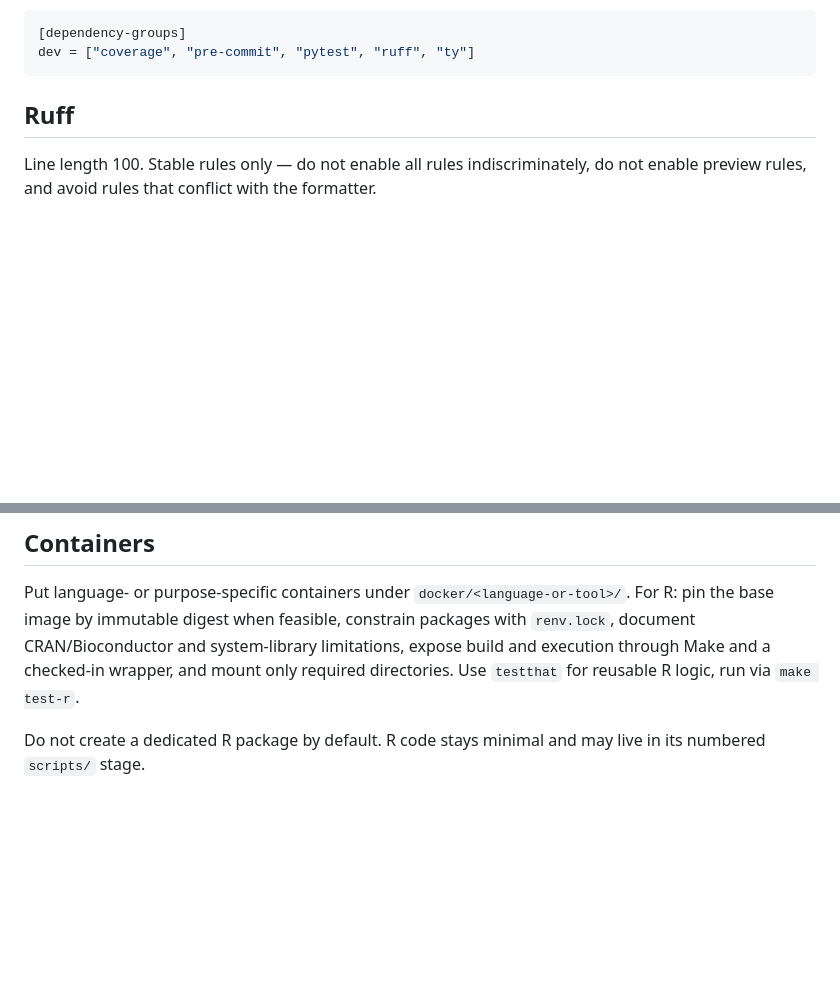
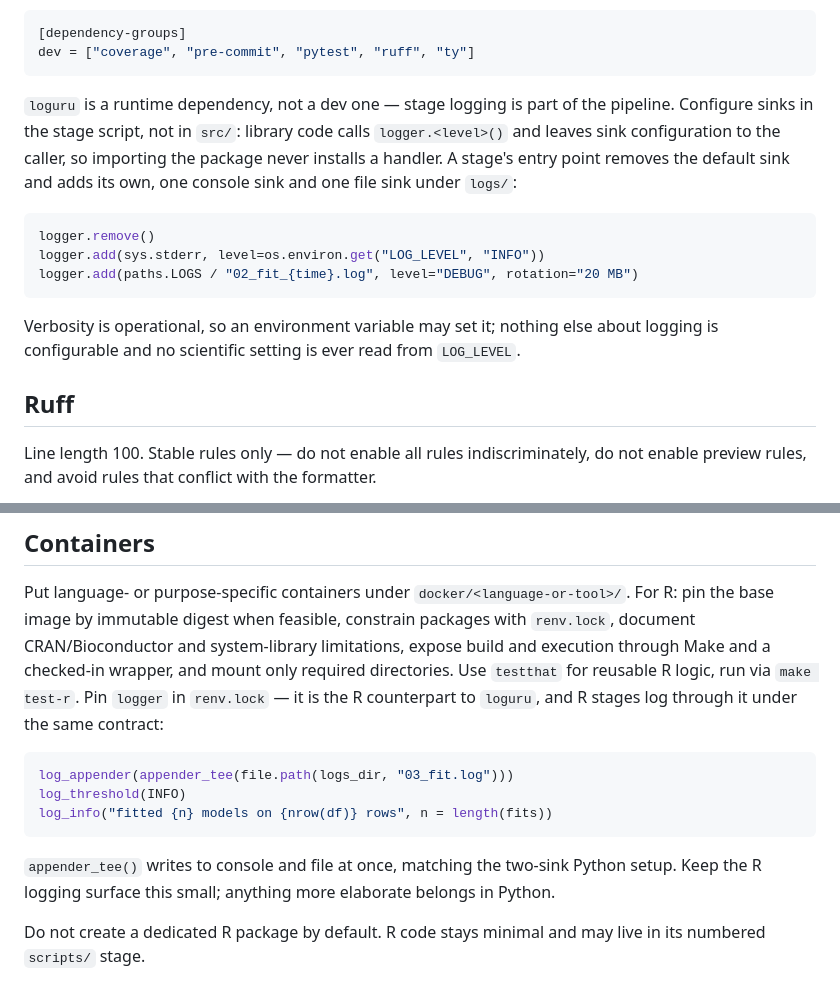
Before and after one commit to lucascamillomd/research-repo-standard, a Markdown page: references/bootstrap.md, 2 parts joined by grey strips. Drawn GitHub-style; blank space fills up the shorter version.

Commit message:
feat: require logger-based stage progress (loguru, R logger)
Co-Authored-By: Claude Opus 5 (1M context) <noreply@anthropic.com>
Claude-Session: https://claude.ai/code/session_01FE74x2v2pHpdWDUGev8FDM

````diff
--- a/references/bootstrap.md
+++ b/references/bootstrap.md
@@ -59,6 +59,21 @@ for another PEP 517 backend.
 [dependency-groups]
 dev = ["coverage", "pre-commit", "pytest", "ruff", "ty"]
 ```
+
+`loguru` is a runtime dependency, not a dev one — stage logging is part of the
+pipeline. Configure sinks in the stage script, not in `src/`: library code calls
+`logger.<level>()` and leaves sink configuration to the caller, so importing the
+package never installs a handler. A stage's entry point removes the default sink and
+adds its own, one console sink and one file sink under `logs/`:
+
+```python
+logger.remove()
+logger.add(sys.stderr, level=os.environ.get("LOG_LEVEL", "INFO"))
+logger.add(paths.LOGS / "02_fit_{time}.log", level="DEBUG", rotation="20 MB")
+```
+
+Verbosity is operational, so an environment variable may set it; nothing else about
+logging is configurable and no scientific setting is ever read from `LOG_LEVEL`.
 
 ## Ruff
 
@@ -200,7 +215,19 @@ Put language- or purpose-specific containers under `docker/<language-or-tool>/`.
 pin the base image by immutable digest when feasible, constrain packages with
 `renv.lock`, document CRAN/Bioconductor and system-library limitations, expose build
 and execution through Make and a checked-in wrapper, and mount only required
-directories. Use `testthat` for reusable R logic, run via `make test-r`.
+directories. Use `testthat` for reusable R logic, run via `make test-r`. Pin `logger`
+in `renv.lock` — it is the R counterpart to `loguru`, and R stages log through it
+under the same contract:
+
+```r
+log_appender(appender_tee(file.path(logs_dir, "03_fit.log")))
+log_threshold(INFO)
+log_info("fitted {n} models on {nrow(df)} rows", n = length(fits))
+```
+
+`appender_tee()` writes to console and file at once, matching the two-sink Python
+setup. Keep the R logging surface this small; anything more elaborate belongs in
+Python.
 
 Do not create a dedicated R package by default. R code stays minimal and may live in
 its numbered `scripts/` stage.
````
Also changed, not shown: AGENTS.md (+12 -0 lines).
